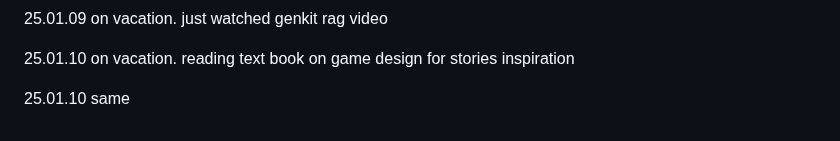
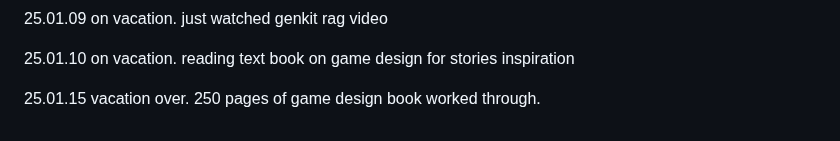
Before and after one commit to QuokkaPride/DevonSaliga, a Markdown page: README.md, the part around the change. Drawn GitHub-style.

```diff
--- a/README.md
+++ b/README.md
@@ -147,4 +147,4 @@ I am starting late in life, but that won't stop me.
 
 25.01.10 on vacation. reading text book on game design for stories inspiration
 
-25.01.10 same
+25.01.15 vacation over. 250 pages of game design book worked through.
```
